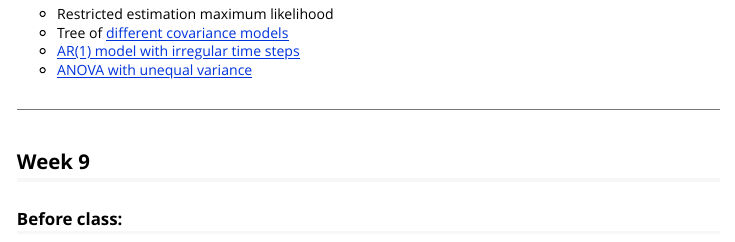
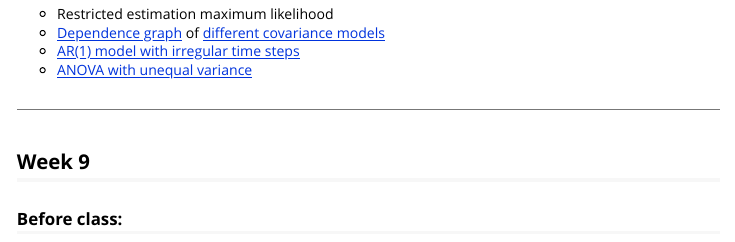
Before and after one commit to lbelzile/statmod-f20, an R Markdown document (vignettes/detailedoutline.Rmd): the page in a window 1100 px wide, from 870 px down. Rendered offline with R 4.5, knitr and Pandoc, with nearby package versions; some code elsewhere in the file could not run offline.

Commit message:
Activities week 10

````diff
--- a/vignettes/detailedoutline.Rmd
+++ b/vignettes/detailedoutline.Rmd
@@ -51,7 +51,7 @@ knitr::kable(sldat[which(sldat$S %in% c("5g","5h","6a")),-3], align = "llccccc",
 ```
 
 - Restricted estimation maximum likelihood
-- Tree of [different covariance models](https://raw.githubusercontent.com/lbelzile/statmod/master/workshop/SAS_PROC_mixed_covmodels.pdf)
+- [Dependence graph](https://raw.githubusercontent.com/lbelzile/statmod/master/misc/DAG.png) of [different covariance models](https://raw.githubusercontent.com/lbelzile/statmod/master/misc/SAS_PROC_mixed_covmodels.pdf)
 - [AR(1) model with irregular time steps](https://raw.githubusercontent.com/lbelzile/statmod/master/code/60604A_longitudinal.sas)
 - [ANOVA with unequal variance](https://raw.githubusercontent.com/lbelzile/statmod/master/code/60604A_ANOVA_unequal_var.sas)
 
````
Also changed, not shown: docs/pkgdown.yml, misc/DAG.png (added), misc/SAS_PROC_mixed_covmodels.pdf (renamed from workshop/SAS_PROC_mixed_covmodels.pdf), 1 other file.
